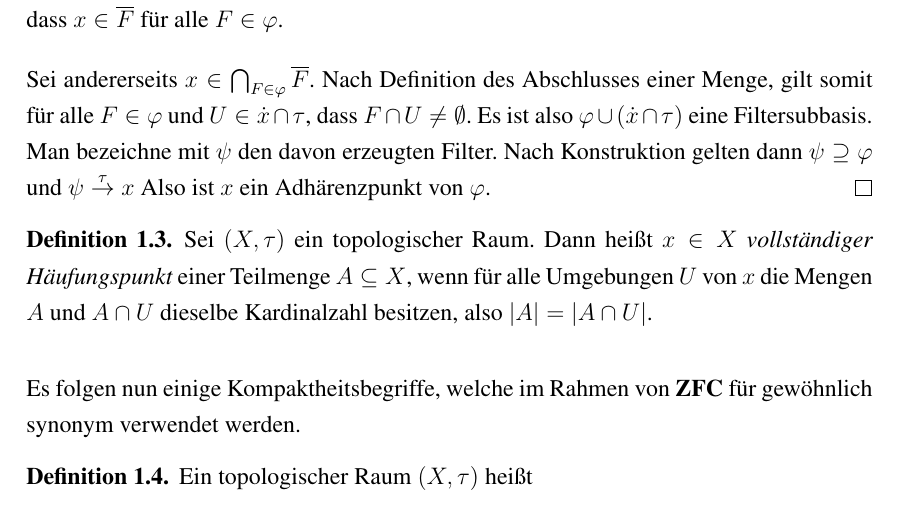
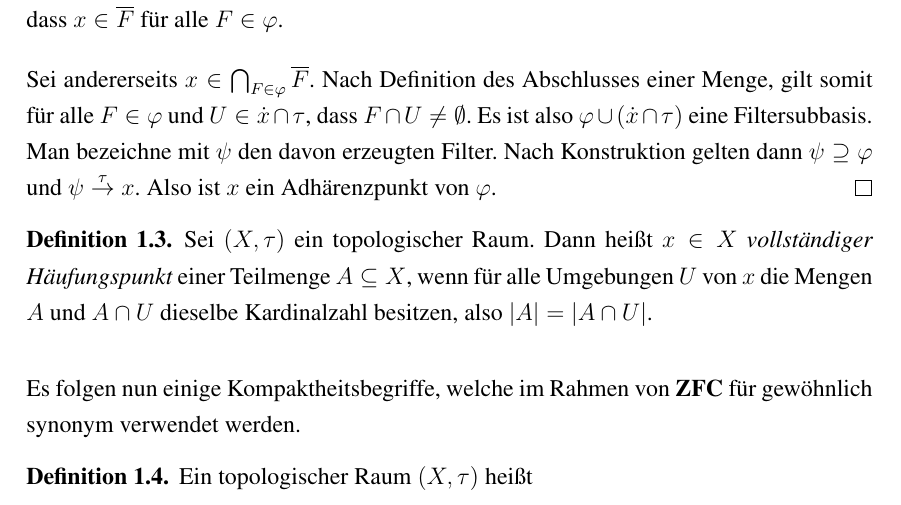
Before and after one commit to eltenedor/ausarbeitung_proseminar_WS1516, a LaTeX document (proseminar1516_fabian_gabel.tex, which reads grundlagen.tex): part of page 7 of 46, cut so that both start at the same text. Compiled offline with pdfLaTeX.

Commit message:
Tippfehler entfernt

```diff
--- a/grundlagen.tex
+++ b/grundlagen.tex
@@ -36,7 +36,7 @@ Zuvor werden die im Folgenden benötigten Begriffe definiert.
   Nach Definition des Abschlusses einer Menge, gilt somit für alle $F \in \varphi$ und $U \in \dot x \cap \tau$, dass $F \cap U \neq \emptyset$.
   Es ist also $\varphi \cup (\dot x \cap \tau)$ eine Filtersubbasis.
   Man bezeichne mit $\psi$ den davon erzeugten Filter.
-  Nach Konstruktion gelten dann $ \psi \supseteq \varphi $ und $ \psi \overset{\tau}{\to} x$
+  Nach Konstruktion gelten dann $ \psi \supseteq \varphi $ und $ \psi \overset{\tau}{\to} x$.
   Also ist $x$ ein Adhärenzpunkt von $\varphi$.
 \end{proof}
 
```
Also changed, not shown: proseminar1516_fabian_gabel.pdf.
